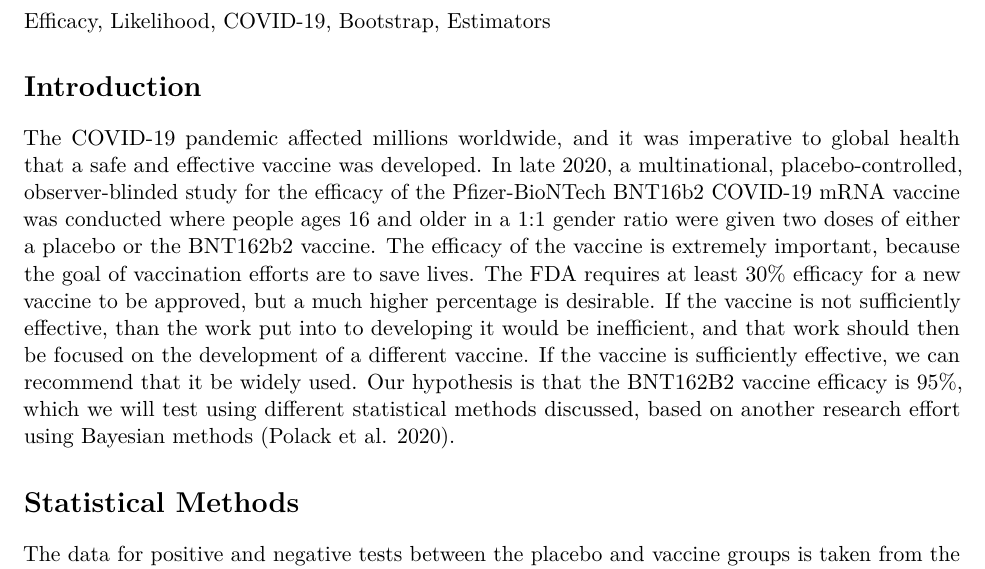
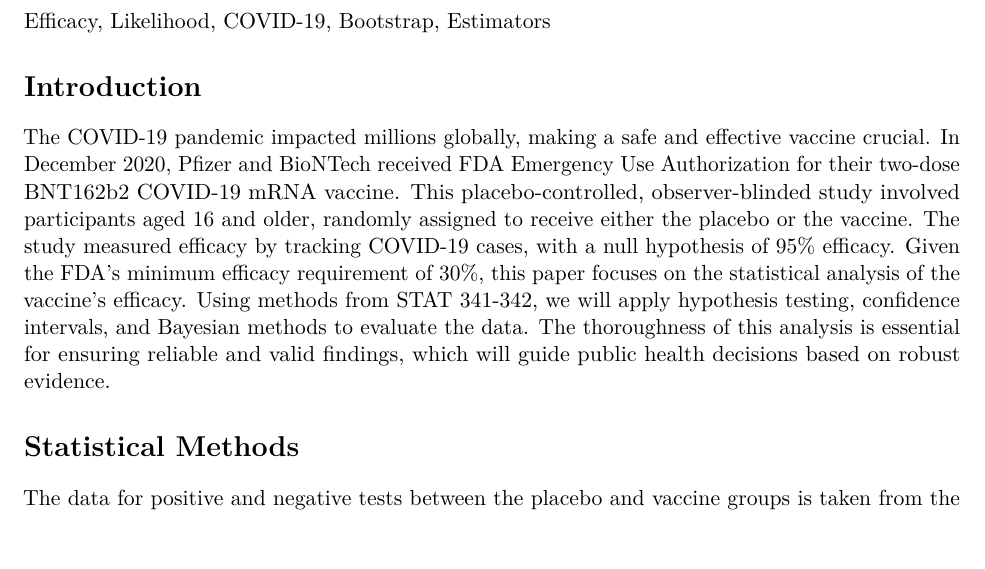
Before and after one commit to LukeVanHouten/stat342-final, an R Markdown document (Writeup.Rmd): part of page 1 of 8, cut so that both start at the same text, the shorter picture padded with empty space. Rendered offline with R 4.5, knitr and Pandoc, then LaTeX, with nearby package versions; some code elsewhere in the file could not run offline.

Commit message:
Update Writeup.Rmd

```diff
--- a/Writeup.Rmd
+++ b/Writeup.Rmd
@@ -28,7 +28,7 @@ Efficacy, Likelihood, COVID-19, Bootstrap, Estimators
 
 # Introduction
 
-The COVID-19 pandemic affected millions worldwide, and it was imperative to global health that a safe and effective vaccine was developed. In late 2020, a multinational, placebo-controlled, observer-blinded study for the efficacy of the Pfizer-BioNTech BNT16b2 COVID-19 mRNA vaccine was conducted where people ages 16 and older in a 1:1 gender ratio were given two doses of either a placebo or the BNT162b2 vaccine. The efficacy of the vaccine is extremely important, because the goal of vaccination efforts are to save lives. The FDA requires at least  30% efficacy for a new vaccine to be approved, but a much higher percentage is desirable. If the vaccine is not sufficiently effective, than the work put into to developing it would be inefficient, and that work should then be focused on the development of a different vaccine. If the vaccine is sufficiently effective, we can recommend that it be widely used. Our hypothesis is that the BNT162B2 vaccine efficacy is 95%, which we will test using different statistical methods discussed, based on another research effort using Bayesian methods [@COVIDpaper].
+The COVID-19 pandemic impacted millions globally, making a safe and effective vaccine crucial. In December 2020, Pfizer and BioNTech received FDA Emergency Use Authorization for their two-dose BNT162b2 COVID-19 mRNA vaccine. This placebo-controlled, observer-blinded study involved participants aged 16 and older, randomly assigned to receive either the placebo or the vaccine. The study measured efficacy by tracking COVID-19 cases, with a null hypothesis of 95% efficacy. Given the FDA's minimum efficacy requirement of 30%, this paper focuses on the statistical analysis of the vaccine's efficacy. Using methods from STAT 341-342, we will apply hypothesis testing, confidence intervals, and Bayesian methods to evaluate the data. The thoroughness of this analysis is essential for ensuring reliable and valid findings, which will guide public health decisions based on robust evidence.
 
 # Statistical Methods
 
```
